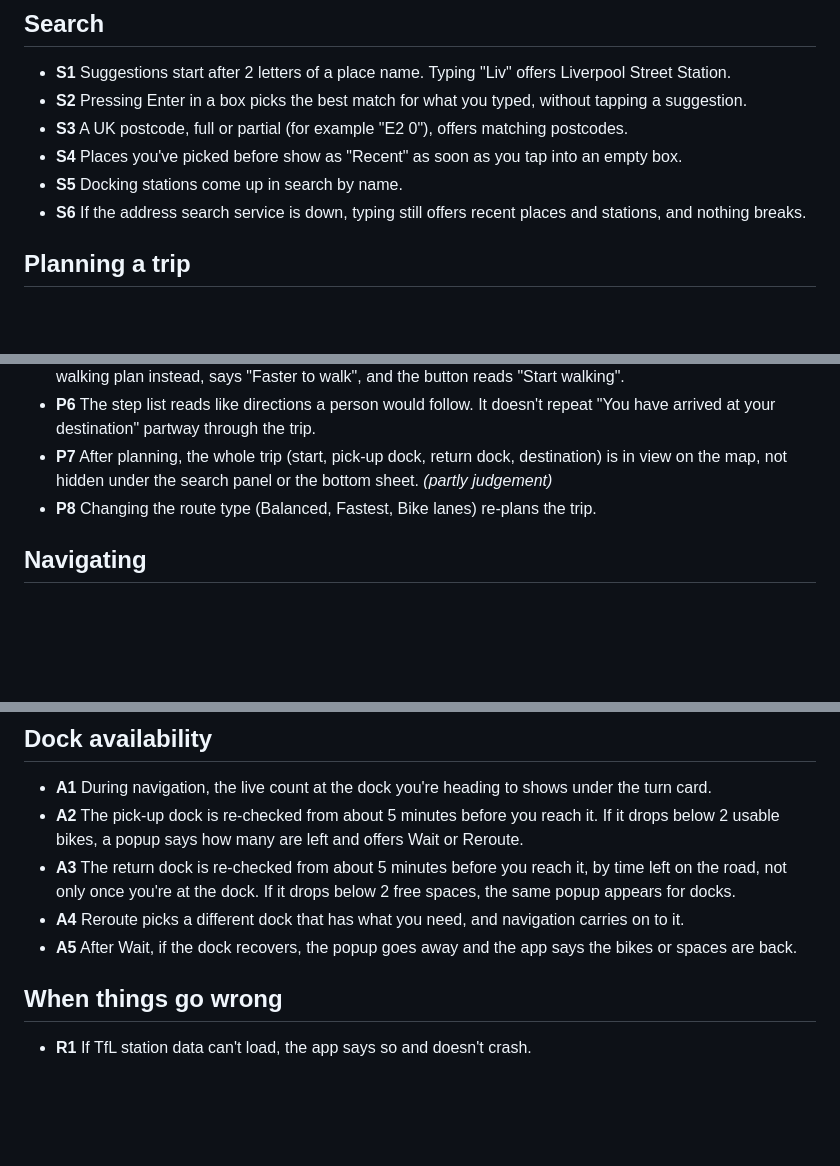
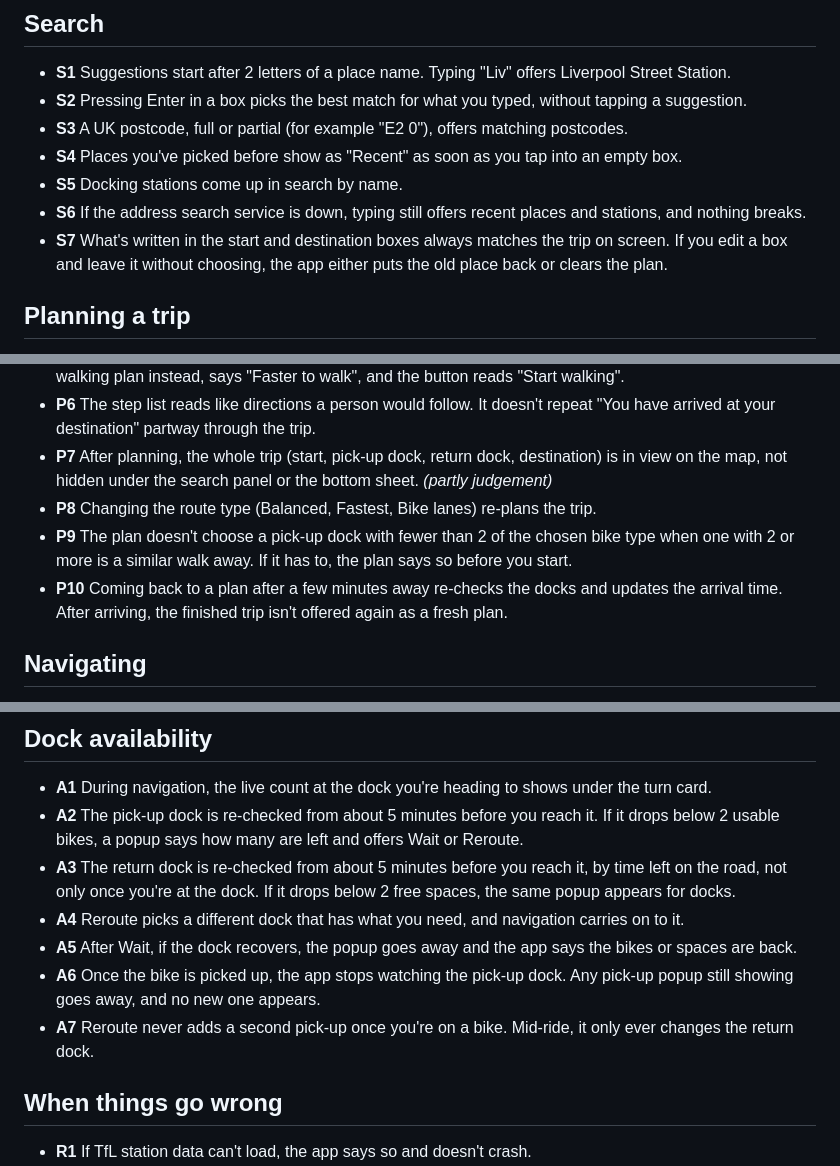
Before and after one commit to 0pensesam3/rothar, a Markdown page: EXPECTATIONS.md, 3 parts joined by grey strips. Rendered like a GitHub page; blank space fills up the shorter version.

Commit message:
EXPECTATIONS: add the eight lines suggested in the 24 Oct free-roam report (A6, A7, P9, P10, N12, S7, T5, L7)

```diff
--- a/EXPECTATIONS.md
+++ b/EXPECTATIONS.md
@@ -20,6 +20,7 @@ Lines marked *(judgement)* can't be fully settled by an automated check. The age
 - **S4** Places you've picked before show as "Recent" as soon as you tap into an empty box.
 - **S5** Docking stations come up in search by name.
 - **S6** If the address search service is down, typing still offers recent places and stations, and nothing breaks.
+- **S7** What's written in the start and destination boxes always matches the trip on screen. If you edit a box and leave it without choosing, the app either puts the old place back or clears the plan.
 
 ## Planning a trip
 
@@ -31,6 +32,8 @@ Lines marked *(judgement)* can't be fully settled by an automated check. The age
 - **P6** The step list reads like directions a person would follow. It doesn't repeat "You have arrived at your destination" partway through the trip.
 - **P7** After planning, the whole trip (start, pick-up dock, return dock, destination) is in view on the map, not hidden under the search panel or the bottom sheet. *(partly judgement)*
 - **P8** Changing the route type (Balanced, Fastest, Bike lanes) re-plans the trip.
+- **P9** The plan doesn't choose a pick-up dock with fewer than 2 of the chosen bike type when one with 2 or more is a similar walk away. If it has to, the plan says so before you start.
+- **P10** Coming back to a plan after a few minutes away re-checks the docks and updates the arrival time. After arriving, the finished trip isn't offered again as a fresh plan.
 
 ## Navigating
 
@@ -67,6 +71,8 @@ Real phones jitter and drop out. These check the app copes with a bad fix as wel
 - **A3** The return dock is re-checked from about 5 minutes before you reach it, by time left on the road, not only once you're at the dock. If it drops below 2 free spaces, the same popup appears for docks.
 - **A4** Reroute picks a different dock that has what you need, and navigation carries on to it.
 - **A5** After Wait, if the dock recovers, the popup goes away and the app says the bikes or spaces are back.
+- **A6** Once the bike is picked up, the app stops watching the pick-up dock. Any pick-up popup still showing goes away, and no new one appears.
+- **A7** Reroute never adds a second pick-up once you're on a bike. Mid-ride, it only ever changes the return dock.
 
 ## When things go wrong
 
```
Also changed, not shown: other parts of EXPECTATIONS.md (+3 -0 lines).
